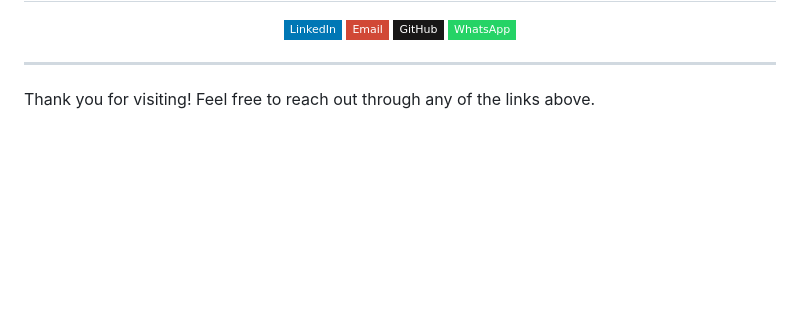
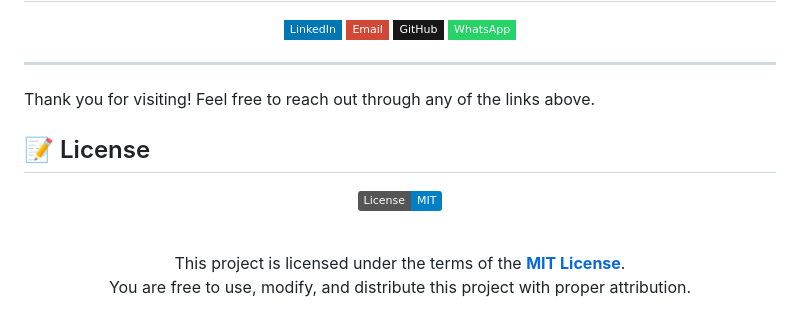
Before and after one commit to vishanurag/Canvas-Editor, a Markdown page: README.md, the part around the change. Rendered like a GitHub page; badges without logos; blank space fills up the shorter version.

Commit message:
📄 Added MIT License section to README

```diff
--- a/README.md
+++ b/README.md
@@ -475,3 +475,15 @@ Thank you once again to all our contributors! Your efforts are truly appreciated
 ---
 
 Thank you for visiting! Feel free to reach out through any of the links above.
+
+## 📝 License
+
+<div align="center">
+
+[![License: MIT](https://img.shields.io/badge/License-MIT-blue.svg)](./LICENSE)
+
+<br>
+This project is licensed under the terms of the <strong><a href="./LICENSE">MIT License</a></strong>. <br>
+You are free to use, modify, and distribute this project with proper attribution.
+
+</div>
```
